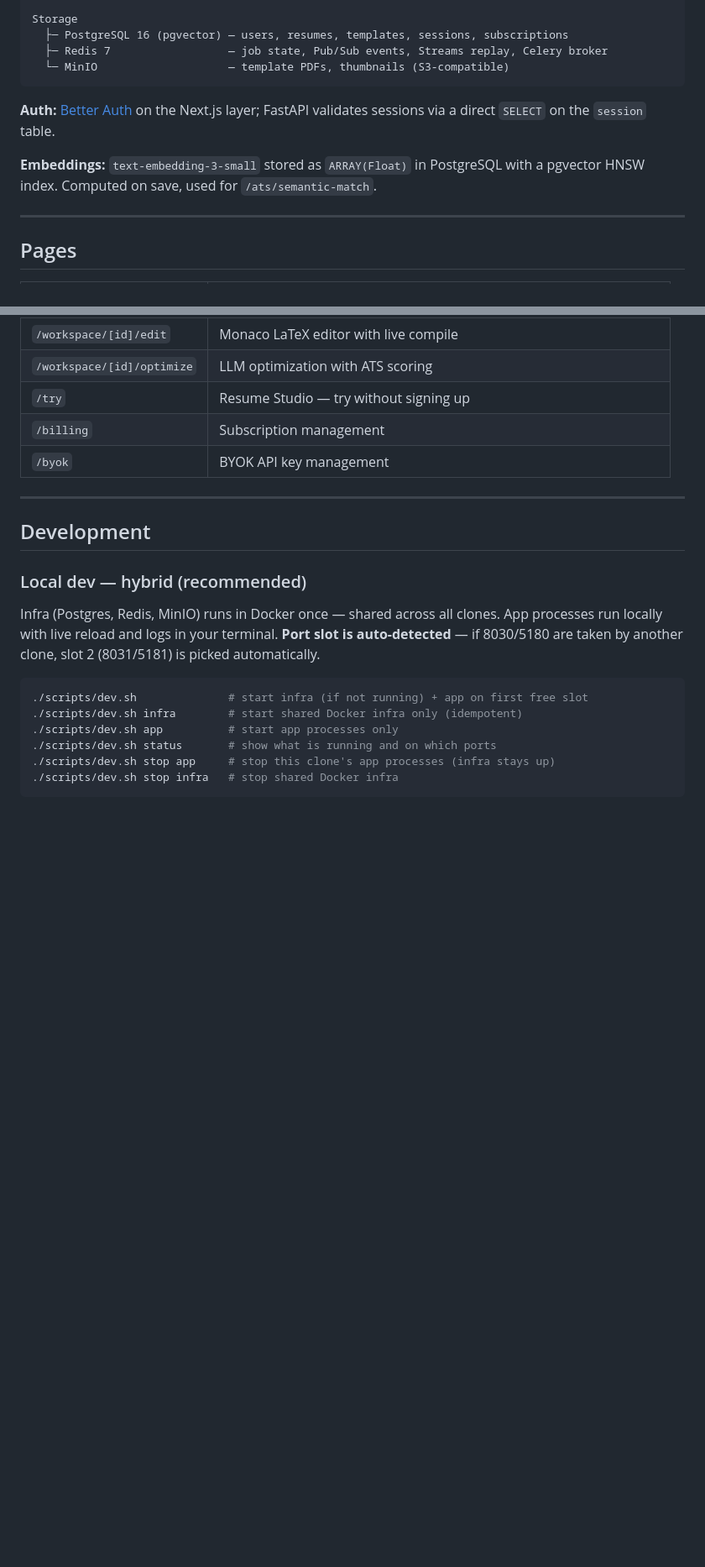
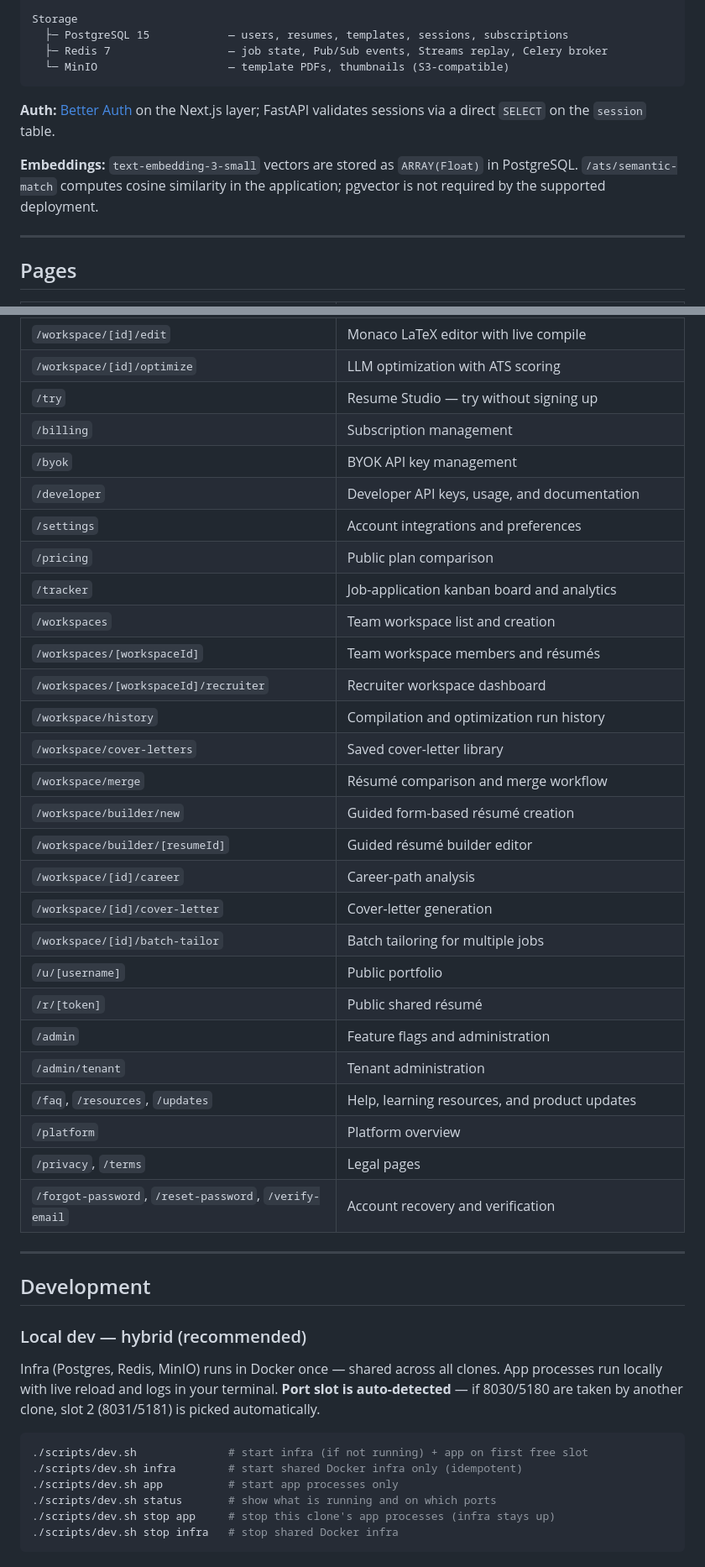
Before and after one commit to sanskarpan/Latexy, a Markdown page: README.md, 2 parts joined by grey strips. Shown at 84% size. GitHub-like rendering; blank space fills up the shorter version.

Commit message:
docs: integrate README.md remediation (refs #1750)

````diff
--- a/README.md
+++ b/README.md
@@ -76,14 +76,14 @@ Celery Workers (queues)
   └─ email     — notification tasks
 
 Storage
-  ├─ PostgreSQL 16 (pgvector) — users, resumes, templates, sessions, subscriptions
+  ├─ PostgreSQL 15            — users, resumes, templates, sessions, subscriptions
   ├─ Redis 7                  — job state, Pub/Sub events, Streams replay, Celery broker
   └─ MinIO                    — template PDFs, thumbnails (S3-compatible)
 ```
 
 **Auth:** [Better Auth](https://better-auth.com) on the Next.js layer; FastAPI validates sessions via a direct `SELECT` on the `session` table.
 
-**Embeddings:** `text-embedding-3-small` stored as `ARRAY(Float)` in PostgreSQL with a pgvector HNSW index. Computed on save, used for `/ats/semantic-match`.
+**Embeddings:** `text-embedding-3-small` vectors are stored as `ARRAY(Float)` in PostgreSQL. `/ats/semantic-match` computes cosine similarity in the application; pgvector is not required by the supported deployment.
 
 ---
 
@@ -102,6 +102,29 @@ Storage
 | `/try` | Resume Studio — try without signing up |
 | `/billing` | Subscription management |
 | `/byok` | BYOK API key management |
+| `/developer` | Developer API keys, usage, and documentation |
+| `/settings` | Account integrations and preferences |
+| `/pricing` | Public plan comparison |
+| `/tracker` | Job-application kanban board and analytics |
+| `/workspaces` | Team workspace list and creation |
+| `/workspaces/[workspaceId]` | Team workspace members and résumés |
+| `/workspaces/[workspaceId]/recruiter` | Recruiter workspace dashboard |
+| `/workspace/history` | Compilation and optimization run history |
+| `/workspace/cover-letters` | Saved cover-letter library |
+| `/workspace/merge` | Résumé comparison and merge workflow |
+| `/workspace/builder/new` | Guided form-based résumé creation |
+| `/workspace/builder/[resumeId]` | Guided résumé builder editor |
+| `/workspace/[id]/career` | Career-path analysis |
+| `/workspace/[id]/cover-letter` | Cover-letter generation |
+| `/workspace/[id]/batch-tailor` | Batch tailoring for multiple jobs |
+| `/u/[username]` | Public portfolio |
+| `/r/[token]` | Public shared résumé |
+| `/admin` | Feature flags and administration |
+| `/admin/tenant` | Tenant administration |
+| `/faq`, `/resources`, `/updates` | Help, learning resources, and product updates |
+| `/platform` | Platform overview |
+| `/privacy`, `/terms` | Legal pages |
+| `/forgot-password`, `/reset-password`, `/verify-email` | Account recovery and verification |
 
 ---
 
````
Also changed, not shown: other parts of README.md (+25 -3 lines).
